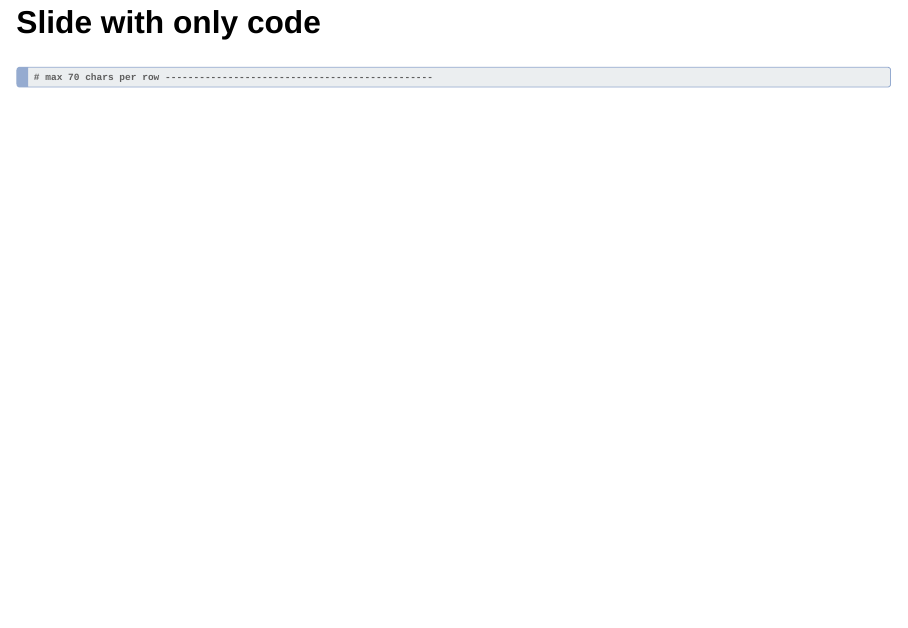
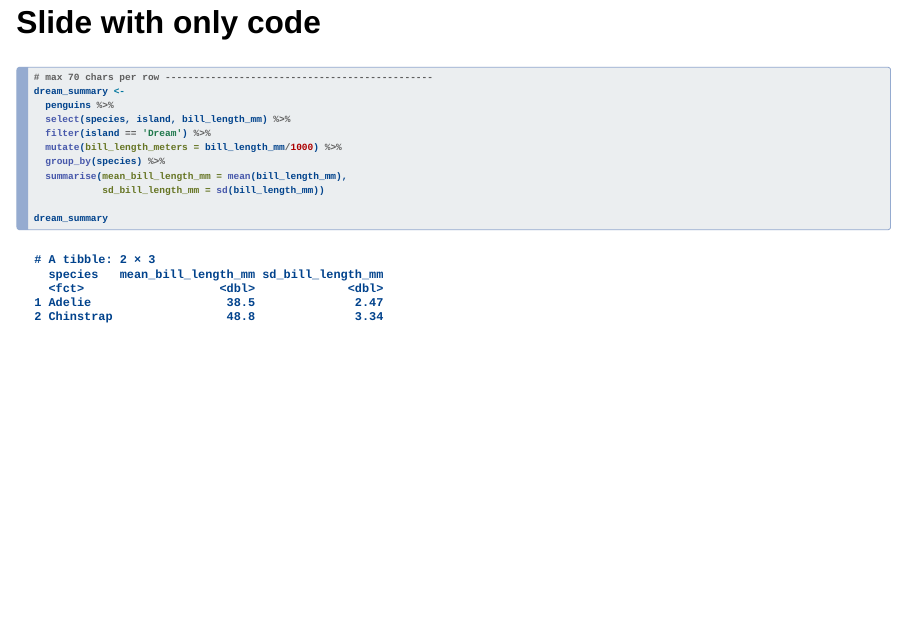
Before and after one commit to othomantegazza/dataviz-for-scientists-slides, a Quarto document (slide-design.qmd): page 10 of 10. Rendered offline with R 4.5, knitr and Pandoc in place of Quarto, with nearby package versions; drawn as Slidy slides in place of the format the file asks for.

````diff
--- a/slide-design.qmd
+++ b/slide-design.qmd
@@ -164,5 +165,14 @@
 
 ```{r}
 # max 70 chars per row -----------------------------------------------
+dream_summary <-
+  penguins %>%
+  select(species, island, bill_length_mm) %>%
+  filter(island == 'Dream') %>%
+  mutate(bill_length_meters = bill_length_mm/1000) %>%
+  group_by(species) %>%
+  summarise(mean_bill_length_mm = mean(bill_length_mm),
+            sd_bill_length_mm = sd(bill_length_mm))
 
+dream_summary
 ```
--- a/style/custom.scss
+++ b/style/custom.scss
@@ -125,6 +125,7 @@
 code {
   font-size: 20px;
   font-weight: 300;
+  line-height: 1.25em;
 }
 
 /*-- else --*/
````
Also changed, not shown: slide-design.qmd (1 more changed lines).
